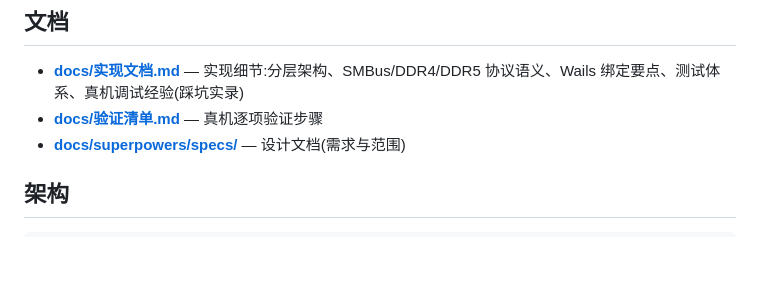
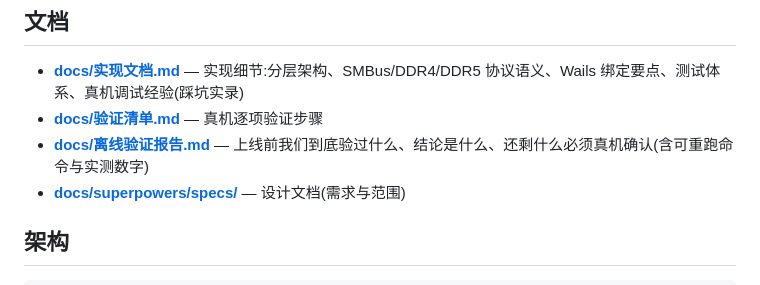
Before and after one commit to JackZeng-G/spdrw, a Markdown page: README.md, the part around the change. Rendered like a GitHub page; blank space fills up the shorter version.

```diff
--- a/README.md
+++ b/README.md
@@ -84,6 +84,7 @@ go test ./...
 
 - **[docs/实现文档.md](docs/实现文档.md)** — 实现细节:分层架构、SMBus/DDR4/DDR5 协议语义、Wails 绑定要点、测试体系、真机调试经验(踩坑实录)
 - **[docs/验证清单.md](docs/验证清单.md)** — 真机逐项验证步骤
+- **[docs/离线验证报告.md](docs/离线验证报告.md)** — 上线前我们到底验过什么、结论是什么、还剩什么必须真机确认(含可重跑命令与实测数字)
 - **[docs/superpowers/specs/](docs/superpowers/specs/)** — 设计文档(需求与范围)
 
 ## 架构
```
Also changed, not shown: docs/离线验证报告.md (added, +96 -0 lines).
